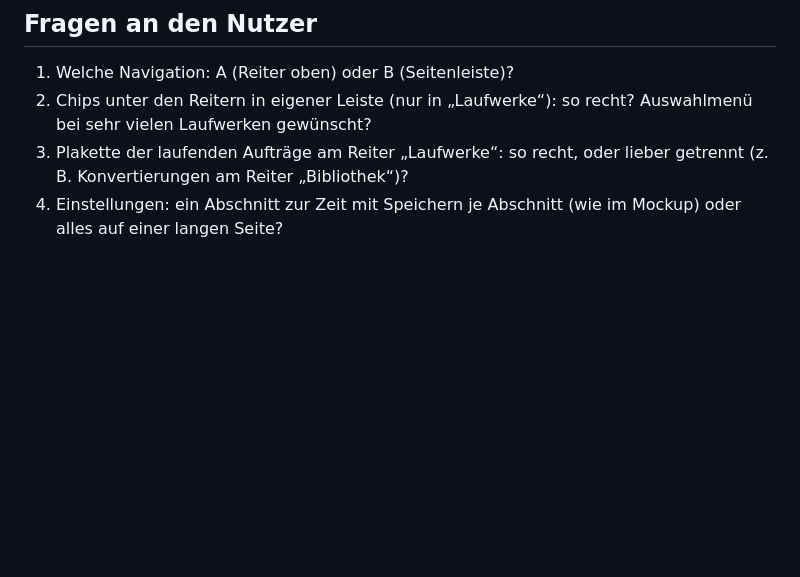
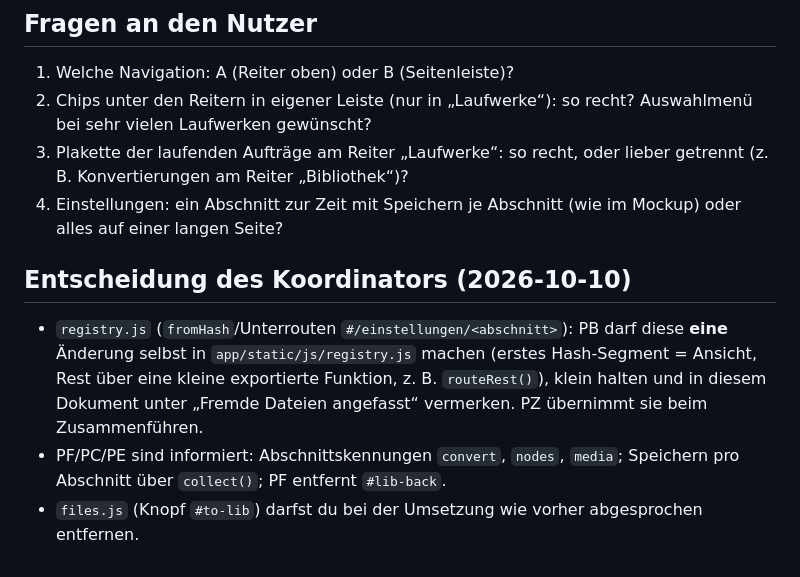
Before and after one commit to SloppyHenry/makemkv-web, a Markdown page: docs/agenten/status-paket-b.md, the part around the change. Drawn GitHub-style; blank space fills up the shorter version.

Commit message:
Status PB: Entscheidungen des Koordinators (registry.js-Route, Abschnittskennungen)
Co-Authored-By: Claude Sonnet 5.5 <noreply@anthropic.com>

```diff
--- a/docs/agenten/status-paket-b.md
+++ b/docs/agenten/status-paket-b.md
@@ -35,3 +35,8 @@ Mockup fertig: docs/mockups/paket-b.html
 2. Chips unter den Reitern in eigener Leiste (nur in „Laufwerke“): so recht? Auswahlmenü bei sehr vielen Laufwerken gewünscht?
 3. Plakette der laufenden Aufträge am Reiter „Laufwerke“: so recht, oder lieber getrennt (z. B. Konvertierungen am Reiter „Bibliothek“)?
 4. Einstellungen: ein Abschnitt zur Zeit mit Speichern je Abschnitt (wie im Mockup) oder alles auf einer langen Seite?
+
+## Entscheidung des Koordinators (2026-10-10)
+- `registry.js` (`fromHash`/Unterrouten `#/einstellungen/<abschnitt>`): PB darf diese **eine** Änderung selbst in `app/static/js/registry.js` machen (erstes Hash-Segment = Ansicht, Rest über eine kleine exportierte Funktion, z. B. `routeRest()`), klein halten und in diesem Dokument unter „Fremde Dateien angefasst“ vermerken. PZ übernimmt sie beim Zusammenführen.
+- PF/PC/PE sind informiert: Abschnittskennungen `convert`, `nodes`, `media`; Speichern pro Abschnitt über `collect()`; PF entfernt `#lib-back`.
+- `files.js` (Knopf `#to-lib`) darfst du bei der Umsetzung wie vorher abgesprochen entfernen.
```
